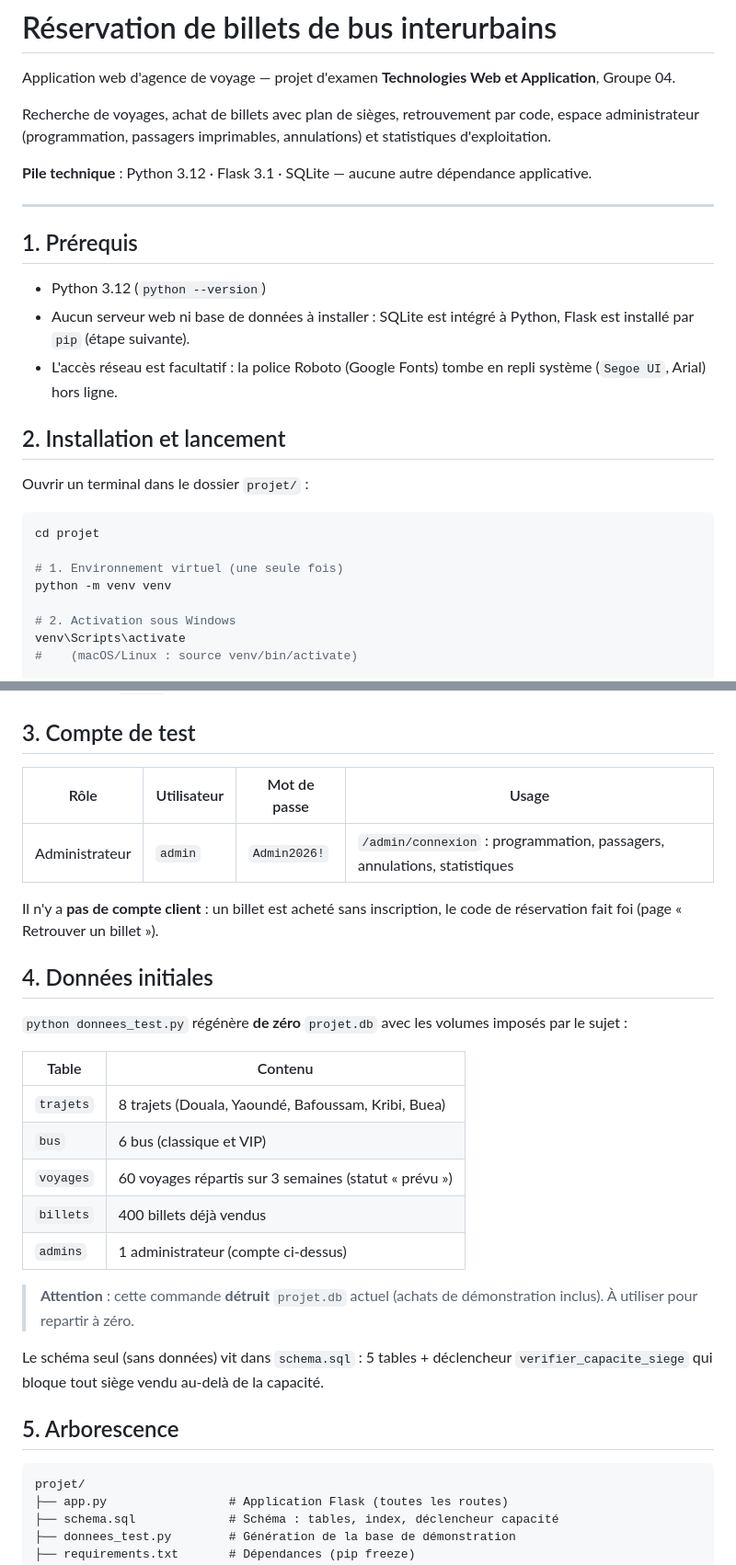
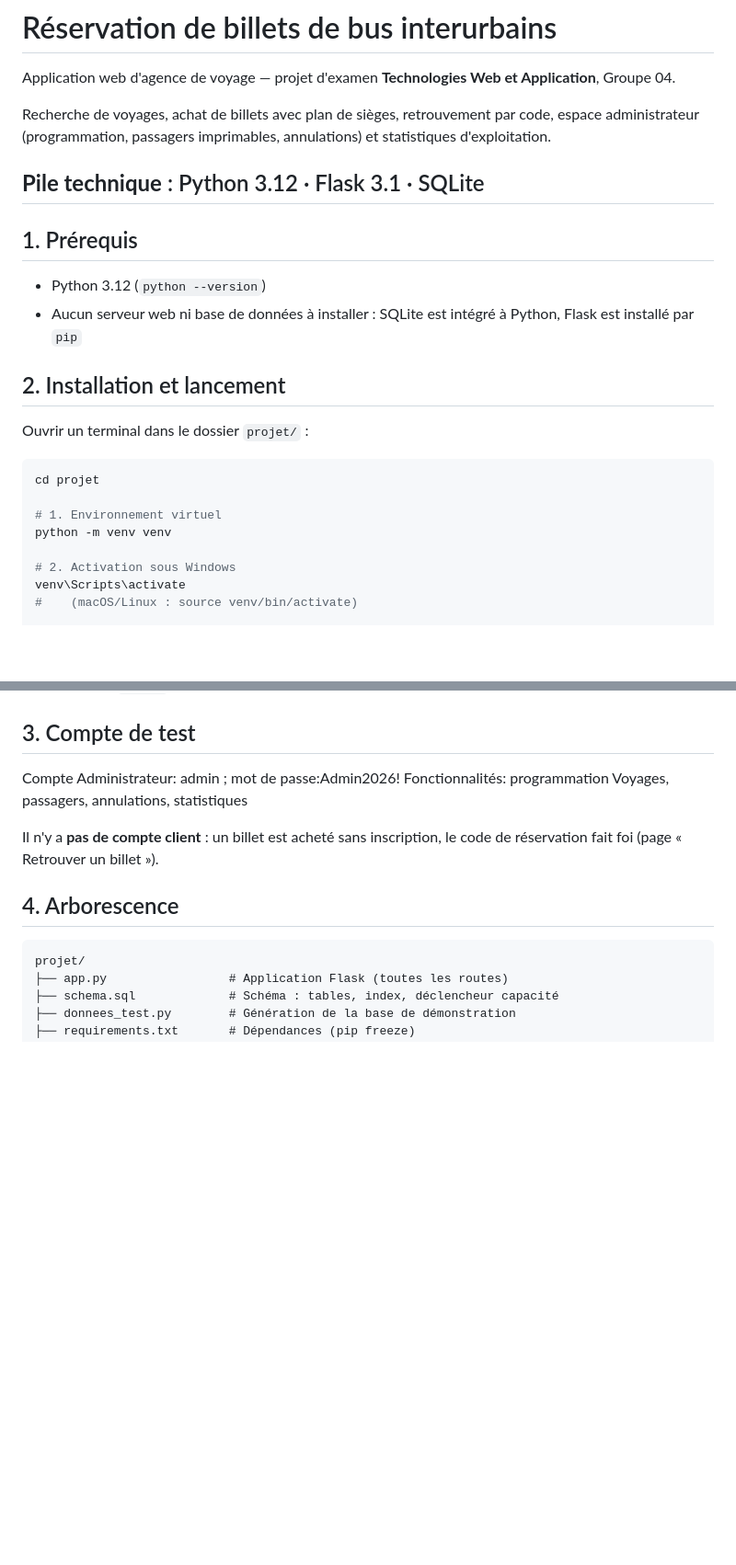
Before and after one commit to jdlgithub/Examen-Technoogies-Web-et-Application, a Markdown page: projet/README.md, 2 parts joined by grey strips. Shown at 92% size. Drawn GitHub-style; blank space fills up the shorter version.

````diff
--- a/projet/README.md
+++ b/projet/README.md
@@ -7,18 +7,14 @@ Recherche de voyages, achat de billets avec plan de sièges, retrouvement par
 code, espace administrateur (programmation, passagers imprimables,
 annulations) et statistiques d'exploitation.
 
-**Pile technique** : Python 3.12 · Flask 3.1 · SQLite — aucune autre
-dépendance applicative.
-
+**Pile technique** : Python 3.12 · Flask 3.1 · SQLite
 ---
 
 ## 1. Prérequis
 
 - Python 3.12 (`python --version`)
 - Aucun serveur web ni base de données à installer : SQLite est intégré à
-  Python, Flask est installé par `pip` (étape suivante).
-- L'accès réseau est facultatif : la police Roboto (Google Fonts) tombe en
-  repli système (`Segoe UI`, Arial) hors ligne.
+  Python, Flask est installé par `pip`
 
 ## 2. Installation et lancement
 
@@ -27,7 +23,7 @@ Ouvrir un terminal dans le dossier `projet/` :
 ```bash
 cd projet
 
-# 1. Environnement virtuel (une seule fois)
+# 1. Environnement virtuel
 python -m venv venv
 
 # 2. Activation sous Windows
@@ -50,33 +46,13 @@ Pour l'arrêter : `Ctrl+C` dans le terminal.
 
 ## 3. Compte de test
 
-| Rôle | Utilisateur | Mot de passe | Usage |
-|------|-------------|--------------|-------|
-| Administrateur | `admin` | `Admin2026!` | `/admin/connexion` : programmation, passagers, annulations, statistiques |
+Compte Administrateur: admin ; mot de passe:Admin2026!
+Fonctionnalités: programmation Voyages, passagers, annulations, statistiques
 
 Il n'y a **pas de compte client** : un billet est acheté sans inscription, le
 code de réservation fait foi (page « Retrouver un billet »).
 
-## 4. Données initiales
-
-`python donnees_test.py` régénère **de zéro** `projet.db` avec les volumes
-imposés par le sujet :
-
-| Table | Contenu |
-|-------|---------|
-| `trajets` | 8 trajets (Douala, Yaoundé, Bafoussam, Kribi, Buea) |
-| `bus` | 6 bus (classique et VIP) |
-| `voyages` | 60 voyages répartis sur 3 semaines (statut « prévu ») |
-| `billets` | 400 billets déjà vendus |
-| `admins` | 1 administrateur (compte ci-dessus) |
-
-> **Attention** : cette commande **détruit** `projet.db` actuel (achats de
-> démonstration inclus). À utiliser pour repartir à zéro.
-
-Le schéma seul (sans données) vit dans `schema.sql` : 5 tables + déclencheur
-`verifier_capacite_siege` qui bloque tout siège vendu au-delà de la capacité.
-
-## 5. Arborescence
+## 4. Arborescence
 
 ```
 projet/
````
Also changed, not shown: other parts of projet/README.md (+11 -97 lines).
